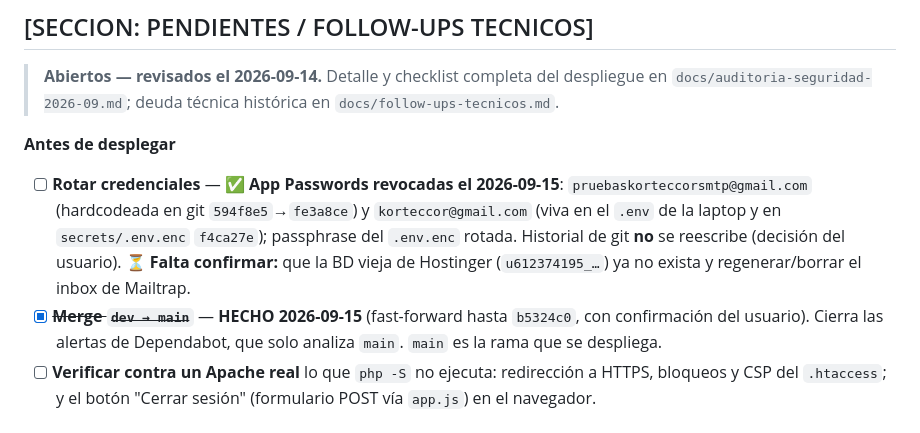
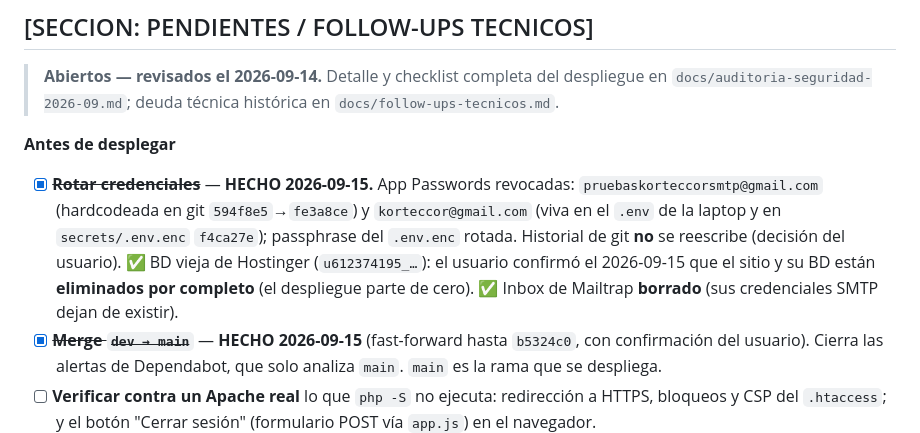
Before and after one commit to KorTecCorDev/sysai_1, a Markdown page: CLAUDE.md, the part around the change. Rendered like a GitHub page.

```diff
--- a/CLAUDE.md
+++ b/CLAUDE.md
@@ -497,11 +497,12 @@ transferencia_institucional  (migr. 033: monto que cada programa destina al Inst
 > `docs/auditoria-seguridad-2026-09.md`; deuda técnica histórica en `docs/follow-ups-tecnicos.md`.
 
 **Antes de desplegar**
-- [ ] **Rotar credenciales** — ✅ **App Passwords revocadas el 2026-09-15**: `pruebaskorteccorsmtp@gmail.com`
+- [x] ~~**Rotar credenciales**~~ — **HECHO 2026-09-15.** App Passwords revocadas: `pruebaskorteccorsmtp@gmail.com`
   (hardcodeada en git `594f8e5`→`fe3a8ce`) y `korteccor@gmail.com` (viva en el `.env` de la laptop y en
   `secrets/.env.enc` `f4ca27e`); passphrase del `.env.enc` rotada. Historial de git **no** se reescribe
-  (decisión del usuario). ⏳ **Falta confirmar:** que la BD vieja de Hostinger (`u612374195_…`) ya no exista
-  y regenerar/borrar el inbox de Mailtrap.
+  (decisión del usuario). ✅ BD vieja de Hostinger (`u612374195_…`): el usuario confirmó el 2026-09-15 que el
+  sitio y su BD están **eliminados por completo** (el despliegue parte de cero). ✅ Inbox de Mailtrap
+  **borrado** (sus credenciales SMTP dejan de existir).
 - [x] ~~**Merge `dev → main`**~~ — **HECHO 2026-09-15** (fast-forward hasta `b5324c0`, con confirmación del
   usuario). Cierra las alertas de Dependabot, que solo analiza `main`. `main` es la rama que se despliega.
 - [ ] **Verificar contra un Apache real** lo que `php -S` no ejecuta: redirección a HTTPS, bloqueos y CSP del
```
Also changed, not shown: docs/auditoria-seguridad-2026-09.md (+1 -1 lines), docs/despliegue-hostinger.md (+3 -3 lines).
